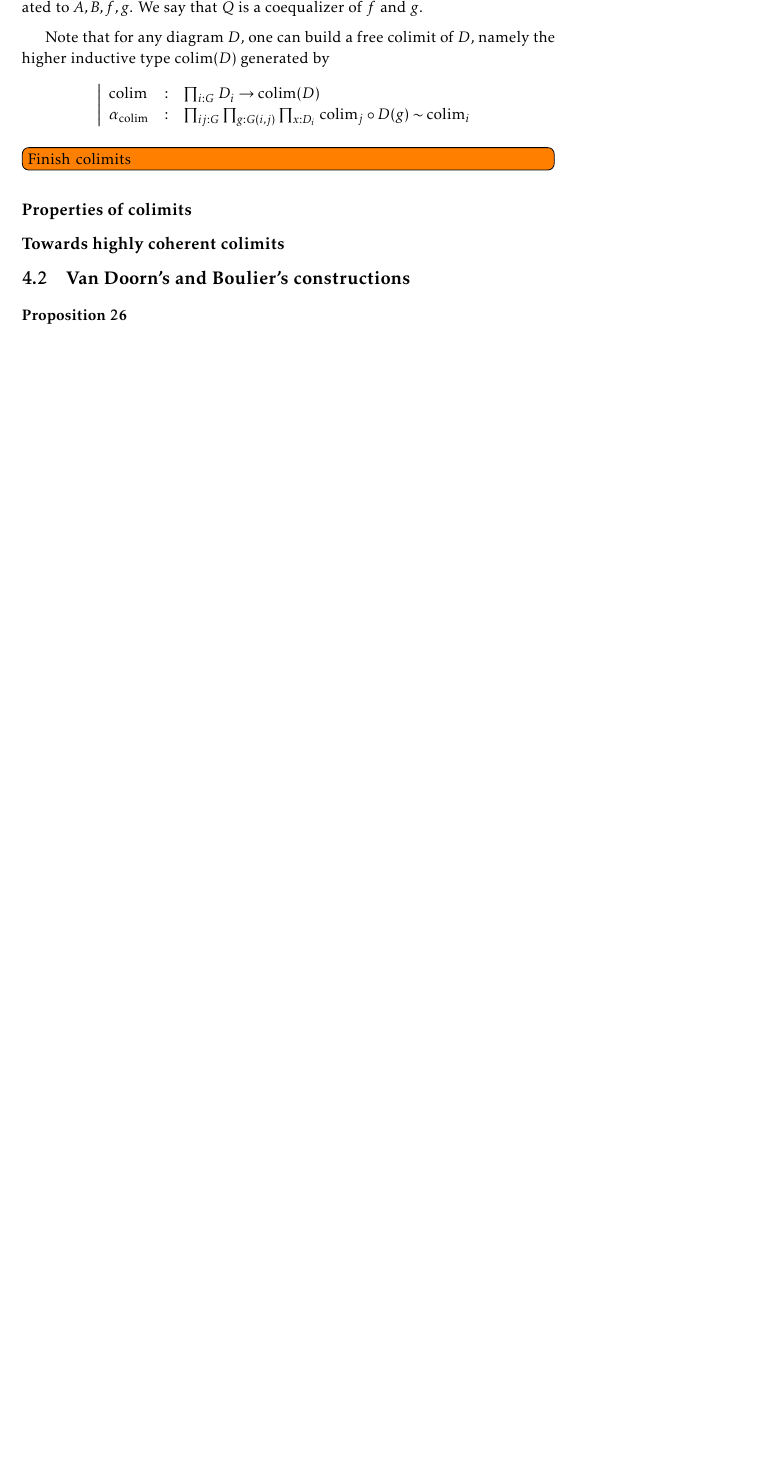
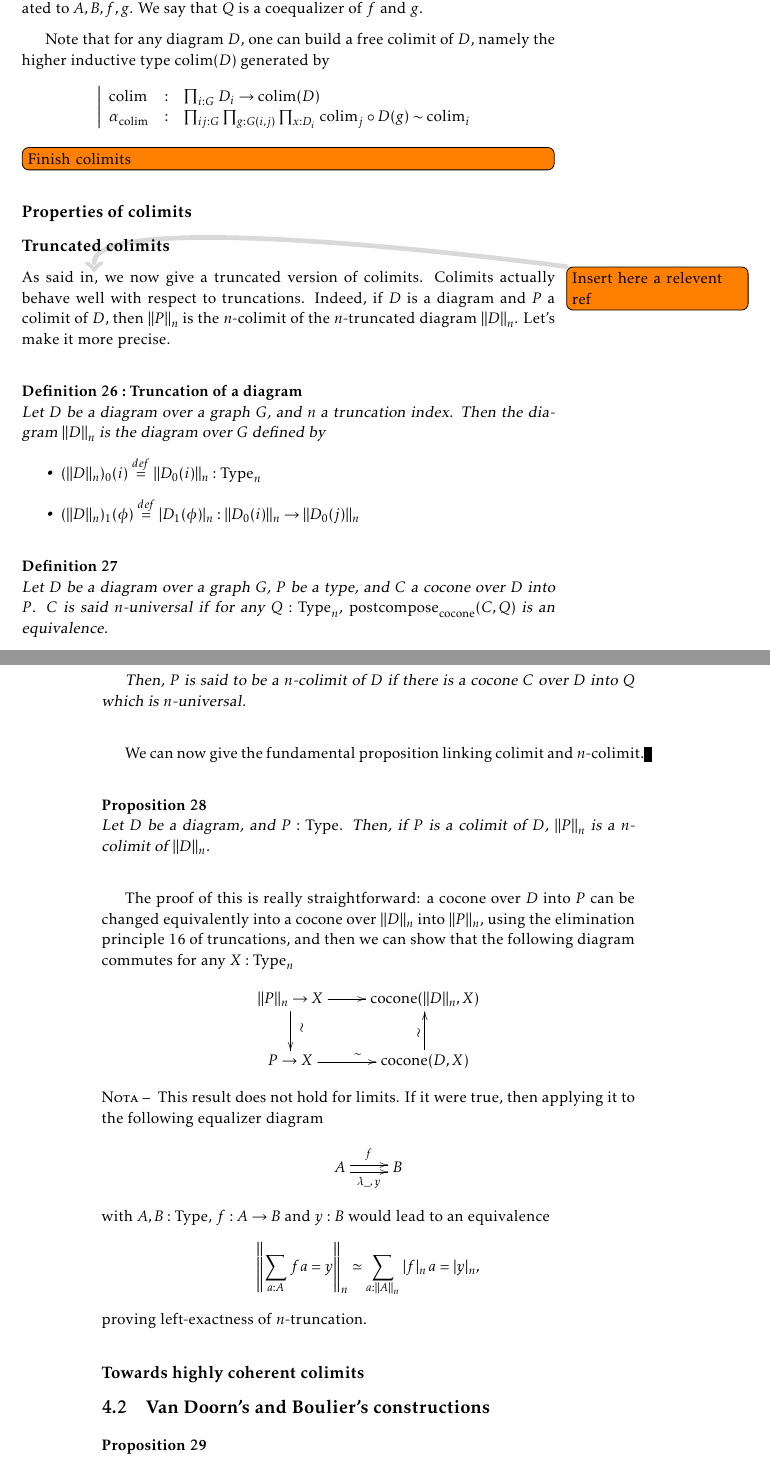
Before and after one commit to KevinQuirin/thesis, a LaTeX thesis (main.tex, which reads colimits.tex): part of page 29 of 56 before the commit and two parts of pages 29 and 30 of 56 after it, the two joined at a grey line, cut so that both start at the same text, the shorter picture padded with empty space. Compiled offline with pdfLaTeX.

Commit message:
Truncated colimits

```diff
--- a/colimits.tex
+++ b/colimits.tex
@@ -129,13 +129,71 @@ namely the higher inductive type $\colim(D)$ generated by
                           {D_i} {\colim_j \circ D(g) \homot \colim_i}}}
     \end{array} \right.
 \]
+
+
 \todo[inline]{Finish colimits}
 \subsection{Properties of colimits}
 \label{ssec:prop_colim}
 
+\subsection{Truncated colimits}
+\label{ssec:trunc_colim}
+
+As said in\todo[fancyline]{Insert here a relevent ref}, we now give a
+truncated version of colimits.
+Colimits actually behave well with respect to truncations. Indeed, if $D$ is a
+diagram and $P$ a colimit of $D$, then $\|P\|_n$ is the $n$-colimit
+of the $n$-truncated diagram $\|D\|_n$. Let's make it more precise.
+
+\begin{defi}[Truncation of a diagram]
+  Let $D$ be a diagram over a graph $G$, and $n$ a truncation index.
+  Then the diagram $\|D\|_n$ is the diagram over $G$ defined by
+  \begin{itemize}
+  \item $(\|D\|_n)_0(i) \defeq \|D_0(i)\|_n:\Type_n$
+  \item $(\|D\|_n)_1(\phi) \defeq |D_1(\phi)|_n : \|D_0(i)\|_n \to \|D_0(j)\|_n$
+  \end{itemize}
+\end{defi}
+
+\begin{defi}
+  Let $D$ be a diagram over a graph $G$, $P$ be a type, and $C$ a
+  cocone over $D$ into $P$. $C$ is said $n$-universal if for any
+  $Q:\Type_n$, $\postcompose_{\mathrm{cocone}}(C,Q)$ is an
+  equivalence.
+
+  Then, $P$ is said to be a $n$-colimit of $D$ if there is a cocone
+  $C$ over $D$ into $Q$ which is $n$-universal.
+\end{defi}
+
+We can now give the fundamental proposition linking colimit and
+$n$-colimit.
+
+\begin{prop}
+  Let $D$ be a diagram, and $P:\Type$.
+  Then, if $P$ is a colimit of $D$, $\|P\|_n$ is a $n$-colimit of $\|D\|_n$.
+\end{prop}
+
+The proof of this is really straightforward: a cocone over $D$ into
+$P$ can be changed equivalently into a cocone over $\|D\|_n$ into $\|P\|_n$, using the
+elimination principle~\ref{lem:trunc_elim} of truncations, and then
+we can show that the following diagram commutes for any $X:\Type_n$
+\[
+  \xymatrix{
+    \|P\|_n \to X \ar[r] \ar[d]^*[@]{\hbox to 0pt{\hss$\sim$\hss}} & \mathrm{cocone}(\|D\|_n,X) \\
+    P \to X \ar[r]^\sim& \mathrm{cocone}(D,X) \ar[u]^*[@]{\hbox to 0pt{\hss$\sim$\hss}}
+  }
+\]
+
+\begin{rmq}
+This result does not hold for limits. If it were
+true, then applying it to the following equalizer diagram
+\[ \xymatrix{ A \ar@<-.5ex>[r]_{\lambda \_,\,y} \ar@<.5ex>[r]^f & B }\]
+with $A,B:\Type$, $f:A\to B$ and $y:B$ would lead to an equivalence
+\[ \left\| \sumD a A {f a = y} \right\|_{n} \simeq \sumD a {\|A\|_{n}}
+  {|f|_{n}\, a = |y|_{n}}, \]
+proving left-exactness of $n$-truncation.
+\end{rmq}
+
 \subsection{Towards highly coherent colimits}
 \label{ssec:high_colimit}
-
 
 \section{Van Doorn's and Boulier's constructions}
 \label{sec:floris}
```
Also changed, not shown: hott.tex (+1 -1 lines), main.tex (+0 -1 lines), modalities.tex (+2 -0 lines).
